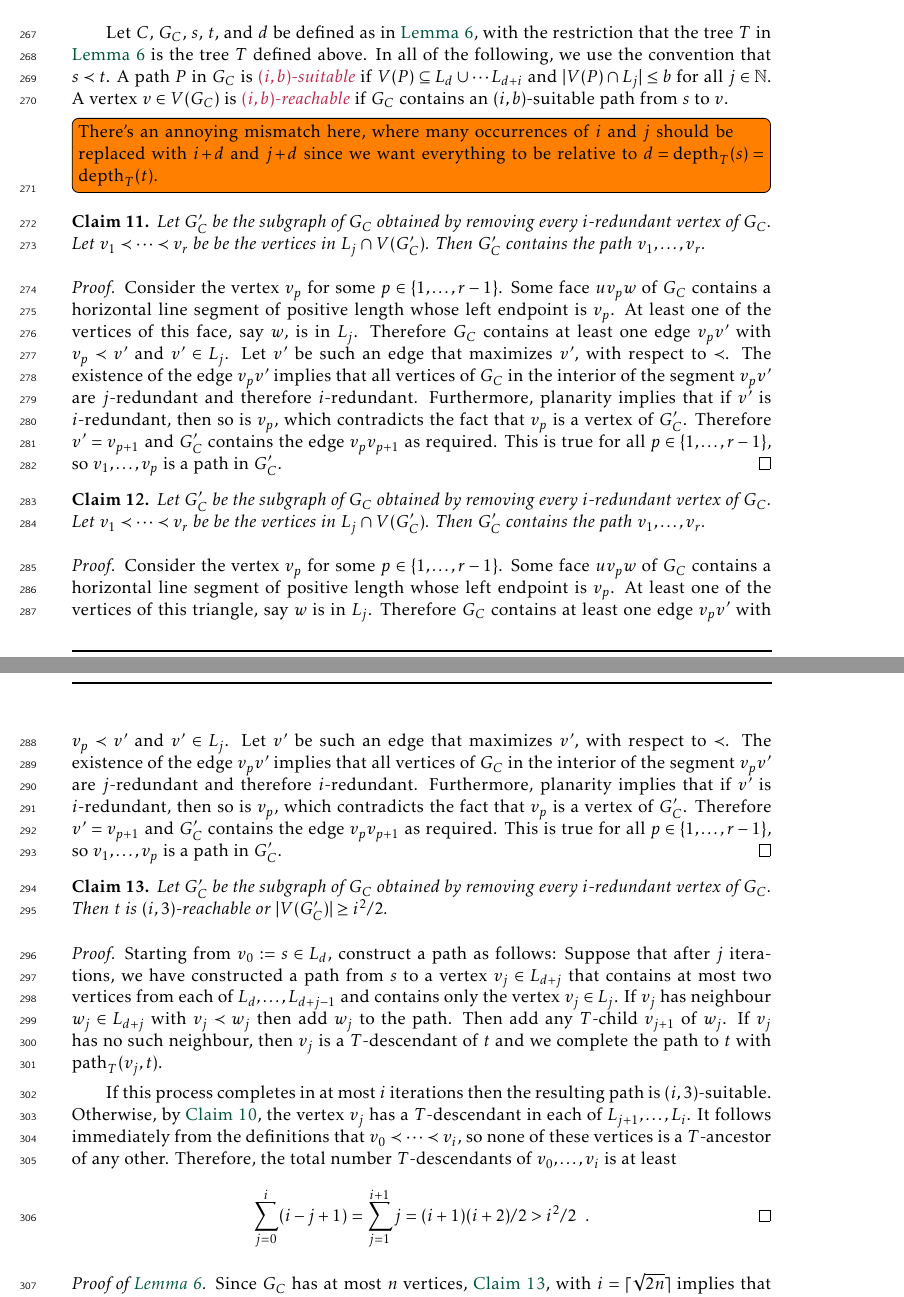
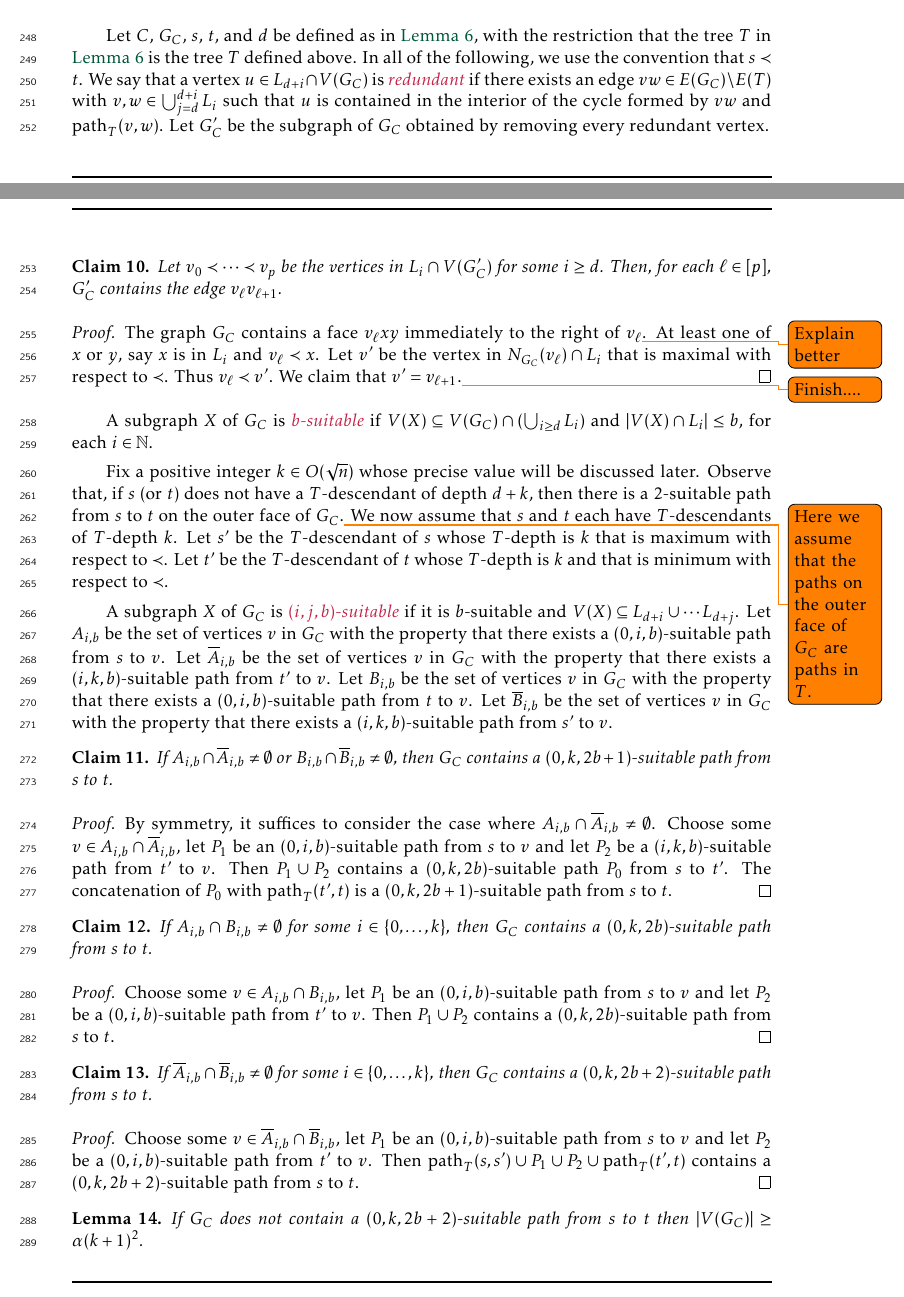
Before and after one commit to patmorin/short_tripods, a LaTeX document (short_tripods.tex): two parts of pages 9 and 10 of 10 before the commit and two parts of pages 8 and 9 of 10 after it, joined at a grey line, cut so that both start at the same text. Compiled offline with pdfLaTeX.

Commit message:
Going with a volume argument

```diff
--- a/short_tripods.tex
+++ b/short_tripods.tex
@@ -393,3 +407,8 @@ We say that a vertex $z\in L_j$ is \defin{$i$-redundant} if there exists an edge
+Let $C$, $G_C$, $s$, $t$, and $d$ be defined as in \cref{awesome_path}, with the restriction that the tree $T$ in \cref{awesome_path} is the tree $T$ defined above.  In all of the following, we use the convention that $s\prec t$.  We say that a vertex $u\in L_{d+i}\cap V(G_C)$ is \defin{redundant} if there exists an edge $vw\in E(G_C)\setminus E(T)$ with $v,w\in\bigcup_{j=d}^{d+i} L_i$ such that $u$ is contained in the interior of the cycle formed by $vw$ and $\pth_T(v,w)$.  Let $G'_C$ be the subgraph of $G_C$ obtained by removing every redundant vertex.
+
+\begin{clm}
+  Let $v_0\prec\cdots\prec v_{p}$ be the vertices in $L_i\cap V(G'_C)$ for some $i\ge d$.  Then, for each $\ell\in[p]$, $G'_C$ contains the edge $v_\ell v_{\ell+1}$.
 \end{clm}
 
 \begin{proof}
+  The graph $G_C$ contains a face $v_\ell xy$ immediately to the right of $v_\ell$\todo{Explain better}.  At least one of $x$ or $y$, say $x$ is in $L_i$ and $v_\ell\prec x$.  Let $v'$ be the vertex in $N_{G_C}(v_\ell)\cap L_i$ that is maximal with respect to $\prec$.  Thus $v_\ell\prec v'$.  We claim that $v'=v_{\ell+1}$.\todo{Finish....}
@@ -404,6 +415,48 @@ We say that a vertex $z\in L_j$ is \defin{$i$-redundant} if there exists an edge
 \end{proof}
 
 
-Let $C$, $G_C$, $s$, $t$, and $d$ be defined as in \cref{awesome_path}, with the restriction that the tree $T$ in \cref{awesome_path} is the tree $T$ defined above.  In all of the following, we use the convention that $s\prec t$.  A path $P$ in $G_C$ is \defin{$(i,b)$-suitable} if $V(P)\subseteq L_{d}\cup\cdots L_{d+i}$ and $|V(P)\cap L_j|\le b$ for all $j\in\N$.  A vertex $v\in V(G_C)$ is \defin{$(i,b)$-reachable} if $G_C$ contains an $(i,b)$-suitable path from $s$ to $v$.
 
-\todo[inline]{There's an annoying mismatch here, where many occurrences of $i$ and $j$ should be replaced with $i+d$ and $j+d$ since we want everything to be relative to $d=\depth_T(s)=\depth_T(t)$.}
+
+
+
+
+
+A subgraph $X$ of $G_C$ is \defin{$b$-suitable} if $V(X)\subseteq V(G_C)\cap(\bigcup_{i\ge d} L_i)$ and $|V(X)\cap L_i|\le b$, for each $i\in\N$.
+
+
+
+
+ Fix a positive integer $k\in O(\sqrt{n})$ whose precise value will be discussed later.  Observe that, if $s$ (or $t$) does not have a $T$-descendant of depth $d+k$, then there is a $2$-suitable path from $s$ to $t$ on the outer face of $G_C$.\todo{Here we assume that the paths on the outer face of $G_C$ are paths in $T$.}  We now assume that $s$ and $t$ each have $T$-descendants of $T$-depth $k$. Let $s'$ be the $T$-descendant of $s$ whose $T$-depth is $k$ that is maximum with respect to $\prec$.  Let $t'$ be the $T$-descendant of $t$ whose $T$-depth is $k$ and that is minimum with respect to $\prec$.
+
+A subgraph $X$ of $G_C$ is \defin{$(i,j,b)$-suitable} if it is $b$-suitable and $V(X)\subseteq L_{d+i}\cup\cdots L_{d+j}$.
+Let $A_{i,b}$ be the set of vertices $v$ in $G_{C}$ with the property that there exists a $(0,i,b)$-suitable path from $s$ to $v$.  Let $\overline{A}_{i,b}$ be the set of vertices $v$ in $G_{C}$ with the property that there exists a $(i,k,b)$-suitable path from $t'$ to $v$.
+Let $B_{i,b}$ be the set of vertices $v$ in $G_{C}$ with the property that there exists a $(0,i,b)$-suitable path from $t$ to $v$.  Let $\overline{B}_{i,b}$ be the set of vertices $v$ in $G_{C}$ with the property that there exists a $(i,k,b)$-suitable path from $s'$ to $v$.
+
+\begin{clm}\label{complement_connected}
+  If $A_{i,b}\cap \overline{A}_{i,b}\neq\emptyset$ or $B_{i,b}\cap \overline{B}_{i,b}\neq\emptyset$, then $G_C$ contains a $(0,k,2b+1)$-suitable path from $s$ to $t$.
+\end{clm}
+
+\begin{proof}
+  By symmetry, it suffices to consider the case where $A_{i,b}\cap \overline{A}_{i,b}\neq\emptyset$.  Choose some $v\in A_{i,b}\cap \overline{A}_{i,b}$, let $P_1$ be an $(0,i,b)$-suitable path from $s$ to $v$ and let $P_2$ be a $(i,k,b)$-suitable path from $t'$ to $v$.  Then $P_1\cup P_2$ contains a $(0,k,2b)$-suitable path $P_0$ from $s$ to $t'$.  The concatenation of $P_0$ with $\pth_T(t',t)$ is a $(0,k,2b+1)$-suitable path from $s$ to $t$.
+\end{proof}
+
+\begin{clm}\label{complement_connected}
+  If $A_{i,b}\cap {B}_{i,b}\neq\emptyset$ for some $i\in\{0,\ldots,k\}$, then $G_C$ contains a $(0,k,2b)$-suitable path from $s$ to $t$.
+\end{clm}
+
+\begin{proof}
+  Choose some $v\in A_{i,b}\cap B_{i,b}$, let $P_1$ be an $(0,i,b)$-suitable path from $s$ to $v$ and let $P_2$ be a $(0,i,b)$-suitable path from $t'$ to $v$.  Then $P_1\cup P_2$ contains a $(0,k,2b)$-suitable path from $s$ to $t$.
+\end{proof}
+
+\begin{clm}\label{complement_connected}
+  If $\overline{A}_{i,b}\cap \overline{B}_{i,b}\neq\emptyset$ for some $i\in\{0,\ldots,k\}$, then $G_C$ contains a $(0,k,2b+2)$-suitable path from $s$ to $t$.
+\end{clm}
+
+\begin{proof}
+  Choose some $v\in \overline{A}_{i,b}\cap \overline{B}_{i,b}$, let $P_1$ be an $(0,i,b)$-suitable path from $s$ to $v$ and let $P_2$ be a $(0,i,b)$-suitable path from $t'$ to $v$.  Then $\pth_T(s,s')\cup P_1\cup P_2\cup\pth_T(t',t)$ contains a $(0,k,2b+2)$-suitable path from $s$ to $t$.
+\end{proof}
+
+
+\begin{lem}
+  If $G_C$ does not contain a $(0,k,2b+2)$-suitable path from $s$ to $t$ then $|V(G_C)|\ge \alpha (k+1)^2$.
+\end{lem}
@@ -421,41 +490,41 @@ Let $C$, $G_C$, $s$, $t$, and $d$ be defined as in \cref{awesome_path}, with the
 %   Thus $P$ contains a vertex $v'$ that is incomparable to $v$. The path $P$ therefore consists of two subpaths $P_{sv'}$ and $P_{v'w}$ with a common endpoint $v'$.  Note that the path $P_{v'w}$ contains at least one vertex from each layer between the layer that contains $v'$ and the layer that contains $w$.  The path $\pth(v',v)$ intersects each of these layers in exactly one vertex.  Therefore, the concatenation of $P_{sv'}$ and $\pth(v',v)$ is an $(i,b)$-suitable path from $s$ to $v$.
 % \end{proof}
 
-\begin{clm}
-   Let $G_C'$ be the subgraph of $G_C$ obtained by removing every $i$-redundant vertex of $G_C$.  Let $v_1\prec\cdots\prec v_r$ be be the vertices in $L_j\cap V(G_C')$.  Then $G_C'$ contains the path $v_1,\ldots,v_r$.
-\end{clm}
-
-\begin{proof}
-  Consider the vertex $v_p$ for some $p\in\{1,\ldots,r-1\}$. Some face $uv_pw$ of $G_C$ contains a horizontal line segment of positive length whose left endpoint is $v_p$.  At least one of the vertices of this face, say $w$, is in $L_j$. Therefore $G_C$ contains at least one edge $v_pv'$ with $v_p\prec v'$ and $v'\in L_j$.  Let $v'$ be such an edge that maximizes $v'$, with respect to $\prec$.  The existence of the edge $v_pv'$ implies that all vertices of $G_C$ in the interior of the segment $v_pv'$ are $j$-redundant and therefore $i$-redundant.  Furthermore, planarity implies that if $v'$ is $i$-redundant, then so is $v_p$, which contradicts the fact that $v_p$ is a vertex of $G_C'$.  Therefore $v'=v_{p+1}$ and $G_C'$ contains the edge $v_pv_{p+1}$ as required.  This is true for all $p\in\{1,\ldots,r-1\}$, so $v_1,\ldots,v_p$ is a path in $G_C'$.
-\end{proof}
-
-
-\begin{clm}
-   Let $G_C'$ be the subgraph of $G_C$ obtained by removing every $i$-redundant vertex of $G_C$.  Let $v_1\prec\cdots\prec v_r$ be be the vertices in $L_j\cap V(G_C')$.  Then $G_C'$ contains the path $v_1,\ldots,v_r$.
-\end{clm}
-
-\begin{proof}
-  Consider the vertex $v_p$ for some $p\in\{1,\ldots,r-1\}$. Some face $uv_pw$ of $G_C$ contains a horizontal line segment of positive length whose left endpoint is $v_p$.  At least one of the vertices of this triangle, say $w$ is in $L_j$. Therefore $G_C$ contains at least one edge $v_pv'$ with $v_p\prec v'$ and $v'\in L_j$.  Let $v'$ be such an edge that maximizes $v'$, with respect to $\prec$.  The existence of the edge $v_pv'$ implies that all vertices of $G_C$ in the interior of the segment $v_pv'$ are $j$-redundant and therefore $i$-redundant.  Furthermore, planarity implies that if $v'$ is $i$-redundant, then so is $v_p$, which contradicts the fact that $v_p$ is a vertex of $G_C'$.  Therefore $v'=v_{p+1}$ and $G_C'$ contains the edge $v_pv_{p+1}$ as required.  This is true for all $p\in\{1,\ldots,r-1\}$, so $v_1,\ldots,v_p$ is a path in $G_C'$.
-\end{proof}
-
-
-\begin{clm}\label{bam}
-  Let $G_C'$ be the subgraph of $G_C$ obtained by removing every $i$-redundant vertex of $G_C$.  Then $t$ is $(i,3)$-reachable or $|V(G_C')|\ge i^2/2$.
-\end{clm}
-
-\begin{proof}
-  Starting from $v_0:=s\in L_d$, construct a path as follows:  Suppose that after $j$ iterations, we have constructed a path from $s$ to a vertex $v_j\in L_{d+j}$ that contains at most two vertices from each of $L_d,\ldots,L_{d+j-1}$ and contains only the vertex $v_j\in L_j$.  If $v_j$ has neighbour $w_j\in L_{d+j}$ with $v_j\prec w_j$ then add $w_j$ to the path.  Then add any $T$-child $v_{j+1}$ of $w_j$.  If $v_j$ has no such neighbour, then $v_j$ is a $T$-descendant of $t$ and we complete the path to $t$ with $\pth_T(v_j,t)$.
-
-  If this process completes in at most $i$ iterations then the resulting path is $(i,3)$-suitable.  Otherwise, by \cref{has_descendant}, the vertex $v_j$ has a $T$-descendant in each of $L_{j+1},\ldots,L_i$. It follows immediately from the definitions that $v_0\prec\cdots\prec v_i$, so none of these vertices is a $T$-ancestor of any other.  Therefore, the total number $T$-descendants of $v_0,\ldots,v_i$ is at least
-  \[
-    \sum_{j=0}^i (i-j+1) = \sum_{j=1}^{i+1} j = (i+1)(i+2)/2 > i^2/2 \enspace .
-    \qedhere
-  \]
-\end{proof}
-
-\begin{proof}[Proof of \cref{awesome_path}]
-  Since $G_C$ has at most $n$ vertices, \cref{bam}, with $i=\lceil \sqrt{2n}\rceil$ implies that $G_C$ contains a path that satisfies the conditions of the lemma.
-\end{proof}
+% \begin{clm}
+%    Let $G_C'$ be the subgraph of $G_C$ obtained by removing every $i$-redundant vertex of $G_C$.  Let $v_1\prec\cdots\prec v_r$ be be the vertices in $L_j\cap V(G_C')$.  Then $G_C'$ contains the path $v_1,\ldots,v_r$.
+% \end{clm}
+%
+% \begin{proof}
+%   Consider the vertex $v_p$ for some $p\in\{1,\ldots,r-1\}$. Some face $uv_pw$ of $G_C$ contains a horizontal line segment of positive length whose left endpoint is $v_p$.  At least one of the vertices of this face, say $w$, is in $L_j$. Therefore $G_C$ contains at least one edge $v_pv'$ with $v_p\prec v'$ and $v'\in L_j$.  Let $v'$ be such an edge that maximizes $v'$, with respect to $\prec$.  The existence of the edge $v_pv'$ implies that all vertices of $G_C$ in the interior of the segment $v_pv'$ are $j$-redundant and therefore $i$-redundant.  Furthermore, planarity implies that if $v'$ is $i$-redundant, then so is $v_p$, which contradicts the fact that $v_p$ is a vertex of $G_C'$.  Therefore $v'=v_{p+1}$ and $G_C'$ contains the edge $v_pv_{p+1}$ as required.  This is true for all $p\in\{1,\ldots,r-1\}$, so $v_1,\ldots,v_p$ is a path in $G_C'$.
+% \end{proof}
+%
+%
+% \begin{clm}
+%    Let $G_C'$ be the subgraph of $G_C$ obtained by removing every $i$-redundant vertex of $G_C$.  Let $v_1\prec\cdots\prec v_r$ be be the vertices in $L_j\cap V(G_C')$.  Then $G_C'$ contains the path $v_1,\ldots,v_r$.
+% \end{clm}
+%
+% \begin{proof}
+%   Consider the vertex $v_p$ for some $p\in\{1,\ldots,r-1\}$. Some face $uv_pw$ of $G_C$ contains a horizontal line segment of positive length whose left endpoint is $v_p$.  At least one of the vertices of this triangle, say $w$ is in $L_j$. Therefore $G_C$ contains at least one edge $v_pv'$ with $v_p\prec v'$ and $v'\in L_j$.  Let $v'$ be such an edge that maximizes $v'$, with respect to $\prec$.  The existence of the edge $v_pv'$ implies that all vertices of $G_C$ in the interior of the segment $v_pv'$ are $j$-redundant and therefore $i$-redundant.  Furthermore, planarity implies that if $v'$ is $i$-redundant, then so is $v_p$, which contradicts the fact that $v_p$ is a vertex of $G_C'$.  Therefore $v'=v_{p+1}$ and $G_C'$ contains the edge $v_pv_{p+1}$ as required.  This is true for all $p\in\{1,\ldots,r-1\}$, so $v_1,\ldots,v_p$ is a path in $G_C'$.
+% \end{proof}
+%
+%
+% \begin{clm}\label{bam}
+%   Let $G_C'$ be the subgraph of $G_C$ obtained by removing every $i$-redundant vertex of $G_C$.  Then $t$ is $(i,3)$-reachable or $|V(G_C')|\ge i^2/2$.
+% \end{clm}
+%
+% \begin{proof}
+%   Starting from $v_0:=s\in L_d$, construct a path as follows:  Suppose that after $j$ iterations, we have constructed a path from $s$ to a vertex $v_j\in L_{d+j}$ that contains at most two vertices from each of $L_d,\ldots,L_{d+j-1}$ and contains only the vertex $v_j\in L_j$.  If $v_j$ has neighbour $w_j\in L_{d+j}$ with $v_j\prec w_j$ then add $w_j$ to the path.  Then add any $T$-child $v_{j+1}$ of $w_j$.  If $v_j$ has no such neighbour, then $v_j$ is a $T$-descendant of $t$ and we complete the path to $t$ with $\pth_T(v_j,t)$.
+%
+%   If this process completes in at most $i$ iterations then the resulting path is $(i,3)$-suitable.  Otherwise, by \cref{has_descendant}, the vertex $v_j$ has a $T$-descendant in each of $L_{j+1},\ldots,L_i$. It follows immediately from the definitions that $v_0\prec\cdots\prec v_i$, so none of these vertices is a $T$-ancestor of any other.  Therefore, the total number $T$-descendants of $v_0,\ldots,v_i$ is at least
+%   \[
+%     \sum_{j=0}^i (i-j+1) = \sum_{j=1}^{i+1} j = (i+1)(i+2)/2 > i^2/2 \enspace .
+%     \qedhere
+%   \]
+% \end{proof}
+%
+% \begin{proof}[Proof of \cref{awesome_path}]
+%   Since $G_C$ has at most $n$ vertices, \cref{bam}, with $i=\lceil \sqrt{2n}\rceil$ implies that $G_C$ contains a path that satisfies the conditions of the lemma.
+% \end{proof}
 
 \section{Products with Paths}
 
```
Also changed, not shown: short_tripods.tex (44 more changed lines).
